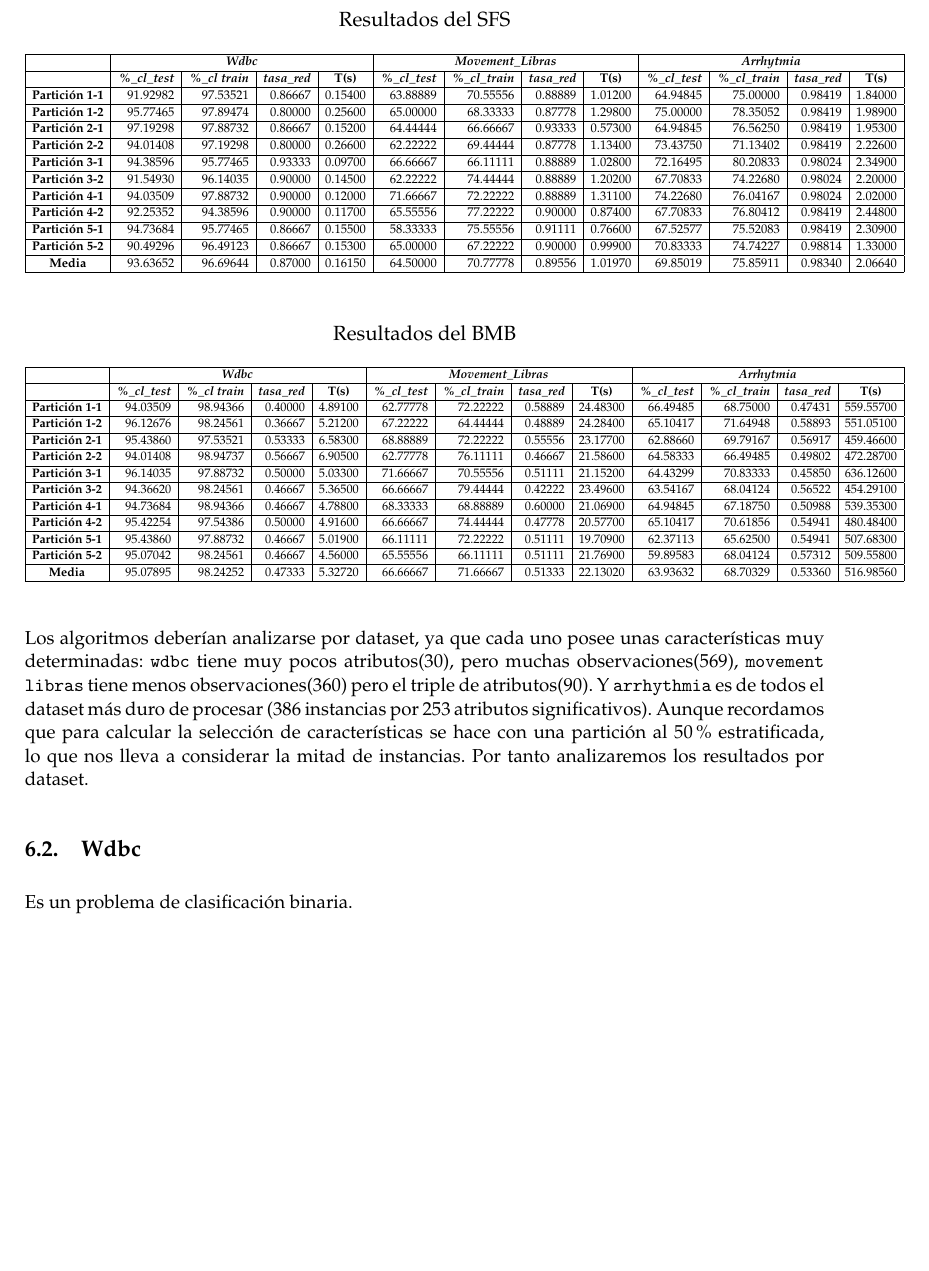
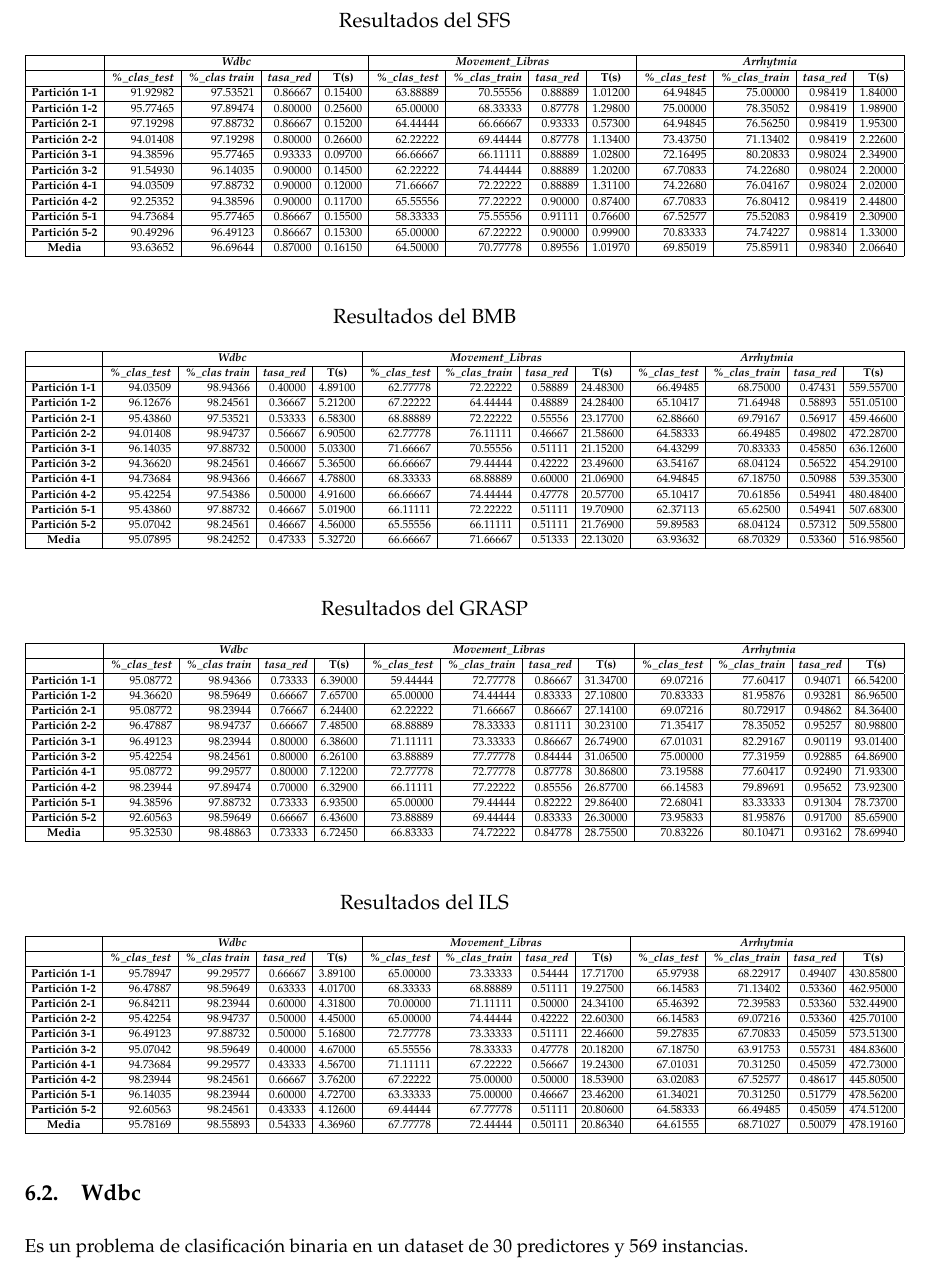
Before and after one commit to NCordon/feature-selection, a LaTeX document (tex/PracticaII.tex): part of page 9 of 14, cut so that both start at the same text, the shorter picture padded with empty space. Compiled offline with pdfLaTeX.

Commit message:
Añadidos tablas de datos completas, práctica II

```diff
--- a/tex/PracticaII.tex
+++ b/tex/PracticaII.tex
@@ -403,7 +403,7 @@ Se describe a continuación un esquema de los ficheros de código:
    \begin{tabular}{|c|r|r|r|r|r|r|r|r|r|r|r|r|}
     \hline
     \multicolumn{1}{|l|}{} & \multicolumn{ 4}{c|}{\textbf{\textit{Wdbc}}} & \multicolumn{ 4}{c|}{\textbf{\textit{Movement\_Libras}}} & \multicolumn{ 4}{c|}{\textbf{\textit{Arrhytmia}}} \\ \hline
-    \multicolumn{1}{|l|}{} & \multicolumn{1}{c|}{\textbf{\textit{\%\_cl\_test}}} & \multicolumn{1}{c|}{\textbf{\textit{\%\_cl train}}} & \multicolumn{1}{c|}{\textbf{\textit{tasa\_red}}} & \multicolumn{1}{c|}{\textbf{T(s)}} & \multicolumn{1}{c|}{\textbf{\textit{\%\_cl\_test}}} & \multicolumn{1}{c|}{\textbf{\textit{\%\_cl\_train}}} & \multicolumn{1}{c|}{\textbf{\textit{tasa\_red}}} & \multicolumn{1}{c|}{\textbf{T(s)}} & \multicolumn{1}{c|}{\textbf{\textit{\%\_cl\_test}}} & \multicolumn{1}{c|}{\textbf{\textit{\%\_cl\_train}}} & \multicolumn{1}{c|}{\textbf{\textit{tasa\_red}}} & \multicolumn{1}{c|}{\textbf{T(s)}} \\ \hline
+    \multicolumn{1}{|l|}{} & \multicolumn{1}{c|}{\textbf{\textit{\%\_clas\_test}}} & \multicolumn{1}{c|}{\textbf{\textit{\%\_clas train}}} & \multicolumn{1}{c|}{\textbf{\textit{tasa\_red}}} & \multicolumn{1}{c|}{\textbf{T(s)}} & \multicolumn{1}{c|}{\textbf{\textit{\%\_clas\_test}}} & \multicolumn{1}{c|}{\textbf{\textit{\%\_clas\_train}}} & \multicolumn{1}{c|}{\textbf{\textit{tasa\_red}}} & \multicolumn{1}{c|}{\textbf{T(s)}} & \multicolumn{1}{c|}{\textbf{\textit{\%\_clas\_test}}} & \multicolumn{1}{c|}{\textbf{\textit{\%\_clas\_train}}} & \multicolumn{1}{c|}{\textbf{\textit{tasa\_red}}} & \multicolumn{1}{c|}{\textbf{T(s)}} \\ \hline
     \textbf{Partición 1-1} & 91.92982 & 97.53521 & 0.86667 & 0.15400 & 63.88889 & 70.55556 & 0.88889 & 1.01200 & 64.94845 & 75.00000 & 0.98419 & 1.84000 \\ \hline
     \textbf{Partición 1-2} & 95.77465 & 97.89474 & 0.80000 & 0.25600 & 65.00000 & 68.33333 & 0.87778 & 1.29800 & 75.00000 & 78.35052 & 0.98419 & 1.98900 \\ \hline
     \textbf{Partición 2-1} & 97.19298 & 97.88732 & 0.86667 & 0.15200 & 64.44444 & 66.66667 & 0.93333 & 0.57300 & 64.94845 & 76.56250 & 0.98419 & 1.95300 \\ \hline
@@ -419,14 +419,14 @@ Se describe a continuación un esquema de los ficheros de código:
     \end{adjustbox}
     \label{SFS}
   \end{table}
+
   \begin{table}[H]
-
   \caption*{Resultados del BMB}
   \begin{adjustbox}{width=1.1\textwidth}
   \begin{tabular}{|c|r|r|r|r|r|r|r|r|r|r|r|r|}
   \hline
   \multicolumn{1}{|l|}{} & \multicolumn{ 4}{c|}{\textbf{\textit{Wdbc}}} & \multicolumn{ 4}{c|}{\textbf{\textit{Movement\_Libras}}} & \multicolumn{ 4}{c|}{\textbf{\textit{Arrhytmia}}} \\ \hline
-  \multicolumn{1}{|l|}{} & \multicolumn{1}{c|}{\textbf{\textit{\%\_cl\_test}}} & \multicolumn{1}{c|}{\textbf{\textit{\%\_cl train}}} & \multicolumn{1}{c|}{\textbf{\textit{tasa\_red}}} & \multicolumn{1}{c|}{\textbf{T(s)}} & \multicolumn{1}{c|}{\textbf{\textit{\%\_cl\_test}}} & \multicolumn{1}{c|}{\textbf{\textit{\%\_cl\_train}}} & \multicolumn{1}{c|}{\textbf{\textit{tasa\_red}}} & \multicolumn{1}{c|}{\textbf{T(s)}} & \multicolumn{1}{c|}{\textbf{\textit{\%\_cl\_test}}} & \multicolumn{1}{c|}{\textbf{\textit{\%\_cl\_train}}} & \multicolumn{1}{c|}{\textbf{\textit{tasa\_red}}} & \multicolumn{1}{c|}{\textbf{T(s)}} \\ \hline
+  \multicolumn{1}{|l|}{} & \multicolumn{1}{c|}{\textbf{\textit{\%\_clas\_test}}} & \multicolumn{1}{c|}{\textbf{\textit{\%\_clas train}}} & \multicolumn{1}{c|}{\textbf{\textit{tasa\_red}}} & \multicolumn{1}{c|}{\textbf{T(s)}} & \multicolumn{1}{c|}{\textbf{\textit{\%\_clas\_test}}} & \multicolumn{1}{c|}{\textbf{\textit{\%\_clas\_train}}} & \multicolumn{1}{c|}{\textbf{\textit{tasa\_red}}} & \multicolumn{1}{c|}{\textbf{T(s)}} & \multicolumn{1}{c|}{\textbf{\textit{\%\_clas\_test}}} & \multicolumn{1}{c|}{\textbf{\textit{\%\_clas\_train}}} & \multicolumn{1}{c|}{\textbf{\textit{tasa\_red}}} & \multicolumn{1}{c|}{\textbf{T(s)}} \\ \hline
   \textbf{Partición 1-1} & 94.03509 & 98.94366 & 0.40000 & 4.89100 & 62.77778 & 72.22222 & 0.58889 & 24.48300 & 66.49485 & 68.75000 & 0.47431 & 559.55700 \\ \hline
   \textbf{Partición 1-2} & 96.12676 & 98.24561 & 0.36667 & 5.21200 & 67.22222 & 64.44444 & 0.48889 & 24.28400 & 65.10417 & 71.64948 & 0.58893 & 551.05100 \\ \hline
   \textbf{Partición 2-1} & 95.43860 & 97.53521 & 0.53333 & 6.58300 & 68.88889 & 72.22222 & 0.55556 & 23.17700 & 62.88660 & 69.79167 & 0.56917 & 459.46600 \\ \hline
@@ -443,15 +443,56 @@ Se describe a continuación un esquema de los ficheros de código:
   \label{}
   \end{table}
 
+  \begin{table}[H]
+  \caption*{Resultados del GRASP}
+  \begin{adjustbox}{width=1.1\textwidth}
+  \begin{tabular}{|c|r|r|r|r|r|r|r|r|r|r|r|r|}
+  \hline
+  \multicolumn{1}{|l|}{} & \multicolumn{ 4}{c|}{\textbf{\textit{Wdbc}}} & \multicolumn{ 4}{c|}{\textbf{\textit{Movement\_Libras}}} & \multicolumn{ 4}{c|}{\textbf{\textit{Arrhytmia}}} \\ \hline
+  \multicolumn{1}{|l|}{} & \multicolumn{1}{c|}{\textbf{\textit{\%\_clas\_test}}} & \multicolumn{1}{c|}{\textbf{\textit{\%\_clas train}}} & \multicolumn{1}{c|}{\textbf{\textit{tasa\_red}}} & \multicolumn{1}{c|}{\textbf{T(s)}} & \multicolumn{1}{c|}{\textbf{\textit{\%\_clas\_test}}} & \multicolumn{1}{c|}{\textbf{\textit{\%\_clas\_train}}} & \multicolumn{1}{c|}{\textbf{\textit{tasa\_red}}} & \multicolumn{1}{c|}{\textbf{T(s)}} & \multicolumn{1}{c|}{\textbf{\textit{\%\_clas\_test}}} & \multicolumn{1}{c|}{\textbf{\textit{\%\_clas\_train}}} & \multicolumn{1}{c|}{\textbf{\textit{tasa\_red}}} & \multicolumn{1}{c|}{\textbf{T(s)}} \\ \hline
+  \textbf{Partición 1-1} & 95.08772 & 98.94366 & 0.73333 & 6.39000 & 59.44444 & 72.77778 & 0.86667 & 31.34700 & 69.07216 & 77.60417 & 0.94071 & 66.54200 \\ \hline
+  \textbf{Partición 1-2} & 94.36620 & 98.59649 & 0.66667 & 7.65700 & 65.00000 & 74.44444 & 0.83333 & 27.10800 & 70.83333 & 81.95876 & 0.93281 & 86.96500 \\ \hline
+  \textbf{Partición 2-1} & 95.08772 & 98.23944 & 0.76667 & 6.24400 & 62.22222 & 71.66667 & 0.86667 & 27.14100 & 69.07216 & 80.72917 & 0.94862 & 84.36400 \\ \hline
+  \textbf{Partición 2-2} & 96.47887 & 98.94737 & 0.66667 & 7.48500 & 68.88889 & 78.33333 & 0.81111 & 30.23100 & 71.35417 & 78.35052 & 0.95257 & 80.98800 \\ \hline
+  \textbf{Partición 3-1} & 96.49123 & 98.23944 & 0.80000 & 6.38600 & 71.11111 & 73.33333 & 0.86667 & 26.74900 & 67.01031 & 82.29167 & 0.90119 & 93.01400 \\ \hline
+  \textbf{Partición 3-2} & 95.42254 & 98.24561 & 0.80000 & 6.26100 & 63.88889 & 77.77778 & 0.84444 & 31.06500 & 75.00000 & 77.31959 & 0.92885 & 64.86900 \\ \hline
+  \textbf{Partición 4-1} & 95.08772 & 99.29577 & 0.80000 & 7.12200 & 72.77778 & 72.77778 & 0.87778 & 30.86800 & 73.19588 & 77.60417 & 0.92490 & 71.93300 \\ \hline
+  \textbf{Partición 4-2} & 98.23944 & 97.89474 & 0.70000 & 6.32900 & 66.11111 & 77.22222 & 0.85556 & 26.87700 & 66.14583 & 79.89691 & 0.95652 & 73.92300 \\ \hline
+  \textbf{Partición 5-1} & 94.38596 & 97.88732 & 0.73333 & 6.93500 & 65.00000 & 79.44444 & 0.82222 & 29.86400 & 72.68041 & 83.33333 & 0.91304 & 78.73700 \\ \hline
+  \textbf{Partición 5-2} & 92.60563 & 98.59649 & 0.66667 & 6.43600 & 73.88889 & 69.44444 & 0.83333 & 26.30000 & 73.95833 & 81.95876 & 0.91700 & 85.65900 \\ \hline
+  \textbf{Media} & 95.32530 & 98.48863 & 0.73333 & 6.72450 & 66.83333 & 74.72222 & 0.84778 & 28.75500 & 70.83226 & 80.10471 & 0.93162 & 78.69940 \\ \hline
+  \end{tabular}
+  \end{adjustbox}
+  \label{}
+  \end{table}
 
-  Los algoritmos deberían analizarse por dataset, ya que cada uno posee unas características muy determinadas: \texttt{wdbc} tiene muy pocos atributos(30), pero muchas observaciones(569),
-  \texttt{movement libras} tiene menos observaciones(360) pero el triple de atributos(90). Y \texttt{arrhythmia} es de todos el dataset más duro de procesar (386 instancias por 253 atributos
-  significativos). Aunque recordamos que para calcular la selección de características se hace con una partición al 50\% estratificada, lo que nos lleva a considerar la mitad de instancias.
-  Por tanto analizaremos los resultados por dataset.
+
+  \begin{table}[H]
+  \caption*{Resultados del ILS}
+  \begin{adjustbox}{width=1.1\textwidth}
+  \begin{tabular}{|c|r|r|r|r|r|r|r|r|r|r|r|r|}
+  \hline
+  \multicolumn{1}{|l|}{} & \multicolumn{ 4}{c|}{\textbf{\textit{Wdbc}}} & \multicolumn{ 4}{c|}{\textbf{\textit{Movement\_Libras}}} & \multicolumn{ 4}{c|}{\textbf{\textit{Arrhytmia}}} \\ \hline
+  \multicolumn{1}{|l|}{} & \multicolumn{1}{c|}{\textbf{\textit{\%\_clas\_test}}} & \multicolumn{1}{c|}{\textbf{\textit{\%\_clas train}}} & \multicolumn{1}{c|}{\textbf{\textit{tasa\_red}}} & \multicolumn{1}{c|}{\textbf{T(s)}} & \multicolumn{1}{c|}{\textbf{\textit{\%\_clas\_test}}} & \multicolumn{1}{c|}{\textbf{\textit{\%\_clas\_train}}} & \multicolumn{1}{c|}{\textbf{\textit{tasa\_red}}} & \multicolumn{1}{c|}{\textbf{T(s)}} & \multicolumn{1}{c|}{\textbf{\textit{\%\_clas\_test}}} & \multicolumn{1}{c|}{\textbf{\textit{\%\_clas\_train}}} & \multicolumn{1}{c|}{\textbf{\textit{tasa\_red}}} & \multicolumn{1}{c|}{\textbf{T(s)}} \\ \hline
+  \textbf{Partición 1-1} & 95.78947 & 99.29577 & 0.66667 & 3.89100 & 65.00000 & 73.33333 & 0.54444 & 17.71700 & 65.97938 & 68.22917 & 0.49407 & 430.85800 \\ \hline
+  \textbf{Partición 1-2} & 96.47887 & 98.59649 & 0.63333 & 4.01700 & 68.33333 & 68.88889 & 0.51111 & 19.27500 & 66.14583 & 71.13402 & 0.53360 & 462.95000 \\ \hline
+  \textbf{Partición 2-1} & 96.84211 & 98.23944 & 0.60000 & 4.31800 & 70.00000 & 71.11111 & 0.50000 & 24.34100 & 65.46392 & 72.39583 & 0.53360 & 532.44900 \\ \hline
+  \textbf{Partición 2-2} & 95.42254 & 98.94737 & 0.50000 & 4.45000 & 65.00000 & 74.44444 & 0.42222 & 22.60300 & 66.14583 & 69.07216 & 0.53360 & 425.70100 \\ \hline
+  \textbf{Partición 3-1} & 96.49123 & 97.88732 & 0.50000 & 5.16800 & 72.77778 & 73.33333 & 0.51111 & 22.46600 & 59.27835 & 67.70833 & 0.45059 & 573.51300 \\ \hline
+  \textbf{Partición 3-2} & 95.07042 & 98.59649 & 0.40000 & 4.67000 & 65.55556 & 78.33333 & 0.47778 & 20.18200 & 67.18750 & 63.91753 & 0.55731 & 484.83600 \\ \hline
+  \textbf{Partición 4-1} & 94.73684 & 99.29577 & 0.43333 & 4.56700 & 71.11111 & 67.22222 & 0.56667 & 19.24300 & 67.01031 & 70.31250 & 0.45059 & 472.73000 \\ \hline
+  \textbf{Partición 4-2} & 98.23944 & 98.24561 & 0.66667 & 3.76200 & 67.22222 & 75.00000 & 0.50000 & 18.53900 & 63.02083 & 67.52577 & 0.48617 & 445.80500 \\ \hline
+  \textbf{Partición 5-1} & 96.14035 & 98.23944 & 0.60000 & 4.72700 & 63.33333 & 75.00000 & 0.46667 & 23.46200 & 61.34021 & 70.31250 & 0.51779 & 478.56200 \\ \hline
+  \textbf{Partición 5-2} & 92.60563 & 98.24561 & 0.43333 & 4.12600 & 69.44444 & 67.77778 & 0.51111 & 20.80600 & 64.58333 & 66.49485 & 0.45059 & 474.51200 \\ \hline
+  \textbf{Media} & 95.78169 & 98.55893 & 0.54333 & 4.36960 & 67.77778 & 72.44444 & 0.50111 & 20.86340 & 64.61555 & 68.71027 & 0.50079 & 478.19160 \\ \hline
+  \end{tabular}
+  \end{adjustbox}
+  \label{}
+  \end{table}
 
   \subsection{Wdbc}
 
-  Es un problema de clasificación binaria.
+  Es un problema de clasificación binaria en un dataset de 30 predictores y 569 instancias.
 
   \imagen{../data/wdbc.png}{Tasas de clasificación en Wdbc}{wdbcgraph}{0.7}
 
```
Also changed, not shown: tex/PracticaII.tex (2 more changed lines).
